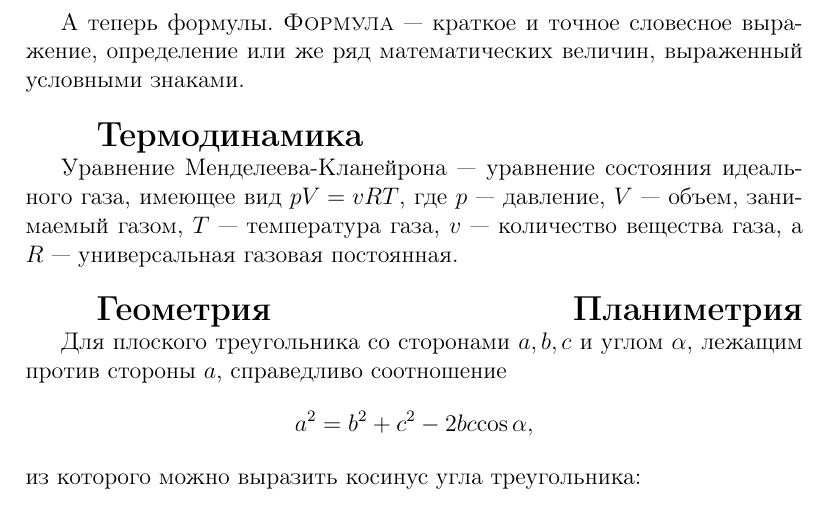
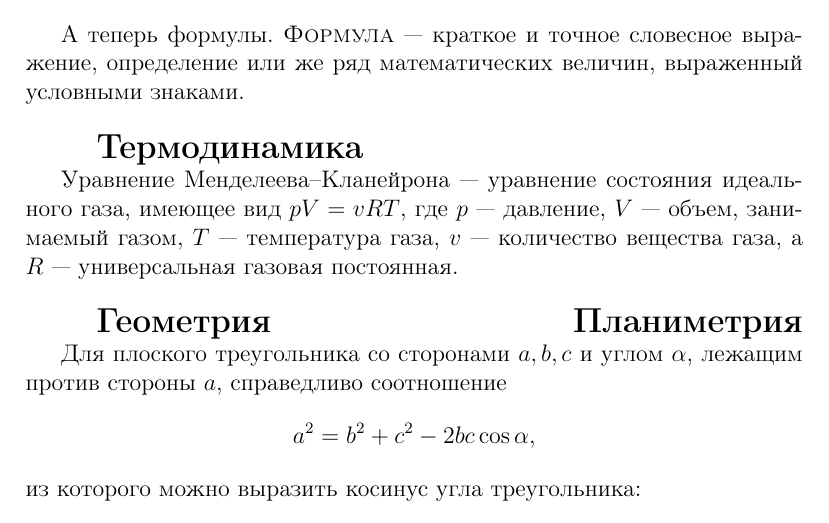
Before and after one commit to DIHT-LaTeX/mipt-latex-fall2018-elis351, a LaTeX document (task1.tex): part of page 1 of 2, cut so that both start at the same text. Compiled offline with pdfLaTeX.

Commit message:
Update task1.tex

```diff
--- a/task1.tex
+++ b/task1.tex
@@ -24,19 +22,19 @@
 	\huge \textsf{<<Ура!!!>>}
 	\end{center}
 
-	А теперь формулы. {\textsc{Формула}} --- краткое и точное словесное выражение, определение или же ряд математических величин, выраженный условными знаками.
+	А теперь формулы. {\textsc{Формула}}~--- краткое и точное словесное выражение, определение или же ряд математических величин, выраженный условными знаками.
 
-    {\vspace{15pt} \hspace{14pt} \bfseries \Large Термодинамика}
+    \vspace{15pt} \hspace{14pt} {\bfseries \Large Термодинамика}
 
-	Уравнение Менделеева-Кланейрона --- уравнение состояния идеального газа, имеющее вид ${pV = vRT}$, где ${p}$ --- давление, ${V}$ --- объем, занимаемый газом, ${T}$ --- температура газа, ${v}$ --- количество вещества газа, а ${R}$ --- универсальная газовая постоянная.
+	Уравнение Менделеева--Кланейрона~--- уравнение состояния идеального газа, имеющее вид $pV = vRT$, где $p$~--- давление, $V$~--- объем, занимаемый газом, $T$~--- температура газа, $v$~--- количество вещества газа, а $R$~--- универсальная газовая постоянная.
 
-	{\vspace{15pt} \hspace{14pt} \bfseries \Large Геометрия \hfill \bfseries \Large Планиметрия}
+	{\vspace{15pt} \hspace{14pt} \bfseries \Large Геометрия \hfill Планиметрия}
 
-    Для плоского треугольника со сторонами ${a, b, c}$ и углом ${\alpha}$, лежащим против стороны ${a}$, справедливо соотношение
+    Для плоского треугольника со сторонами $a, b, c$ и углом $\alpha$, лежащим против стороны $a$, справедливо соотношение
 	$$
-	a^2 = b^2 + c^2 - 2bc {\cos{\alpha}},
+	a^2 = b^2 + c^2 - 2bc\cos{\alpha},
 	$$
 	из которого можно выразить косинус угла треугольника:
 	$$
-	{\cos{\alpha}} = \frac{b^2 + c^2 - a^2}{2bc},
+	\cos{\alpha} = \frac{b^2 + c^2 - a^2}{2bc},
 	$$
```
Also changed, not shown: task1.tex (13 more changed lines).
